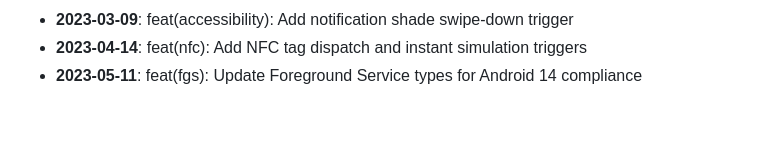
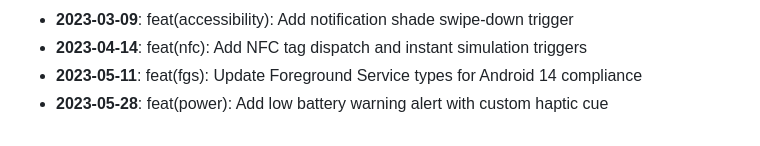
Before and after one commit to AyushHarinkhede/Capsular, a Markdown page: docs/HISTORY_ARCHIVE.md, the part around the change. GitHub-like rendering.

Commit message:
feat(power): Add low battery warning alert with custom haptic cue
Co-authored-by: Ayush Harinkhede <ayush@capsular.dev>

```diff
--- a/docs/HISTORY_ARCHIVE.md
+++ b/docs/HISTORY_ARCHIVE.md
@@ -53,3 +53,4 @@
 - **2023-03-09**: feat(accessibility): Add notification shade swipe-down trigger
 - **2023-04-14**: feat(nfc): Add NFC tag dispatch and instant simulation triggers
 - **2023-05-11**: feat(fgs): Update Foreground Service types for Android 14 compliance
+- **2023-05-28**: feat(power): Add low battery warning alert with custom haptic cue
```
